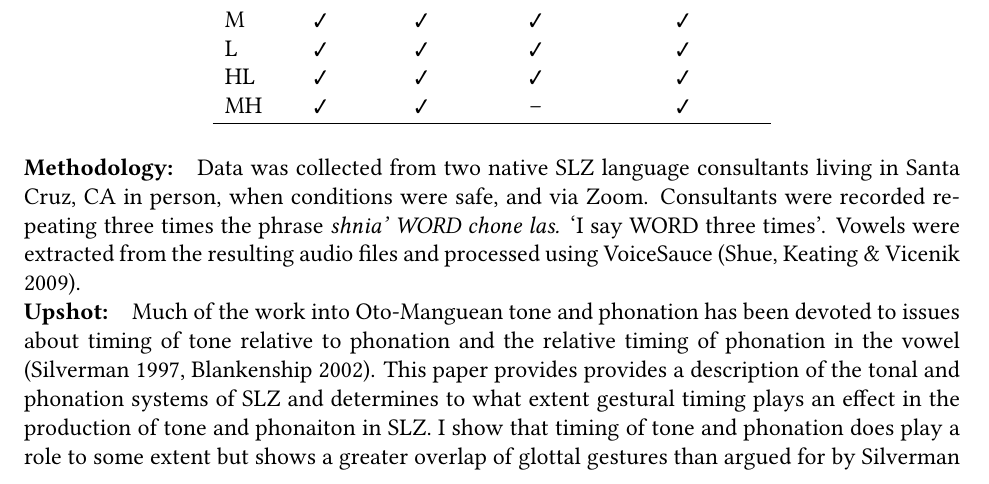
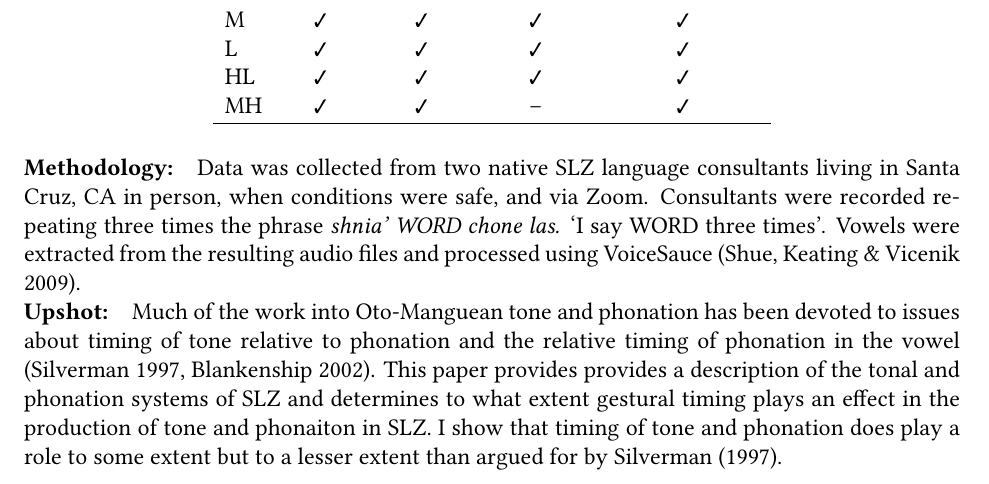
Before and after one commit to mylbrinkerhoff/QP2, a LaTeX document (Abstract/BrinkerhoffAbstract.tex): part of page 1 of 2, cut so that both start at the same text. The pictures show the PDF file Abstract/BrinkerhoffAbstract.pdf that the author committed with the source.

```diff
--- a/Abstract/BrinkerhoffAbstract.tex
+++ b/Abstract/BrinkerhoffAbstract.tex
@@ -171,7 +171,7 @@
 Vowels were extracted from the resulting audio files and processed using VoiceSauce \citep{shueVOICESAUCEProgramVoice2009}.
 
 \paragraph{Upshot:}
-Much of the work into Oto-Manguean tone and phonation has been devoted to issues about timing of tone relative to phonation and the relative timing of phonation in the vowel \citep{silvermanLaryngealComplexityOtomanguean1997,blankenshipTimingNonmodalPhonation2002}. This paper provides provides a description of the tonal and phonation systems of SLZ and determines to what extent gestural timing plays an effect in the production of tone and phonaiton in SLZ. I show that timing of tone and phonation does play a role to some extent but shows a greater overlap of glottal gestures than argued for by \citet{silvermanLaryngealComplexityOtomanguean1997}
+Much of the work into Oto-Manguean tone and phonation has been devoted to issues about timing of tone relative to phonation and the relative timing of phonation in the vowel \citep{silvermanLaryngealComplexityOtomanguean1997,blankenshipTimingNonmodalPhonation2002}. This paper provides provides a description of the tonal and phonation systems of SLZ and determines to what extent gestural timing plays an effect in the production of tone and phonaiton in SLZ. I show that timing of tone and phonation does play a role to some extent but to a lesser extent than argued for by \citet{silvermanLaryngealComplexityOtomanguean1997}.
 
 
 
```
Also changed, not shown: Abstract/BrinkerhoffAbstract.pdf, 1 other file.
